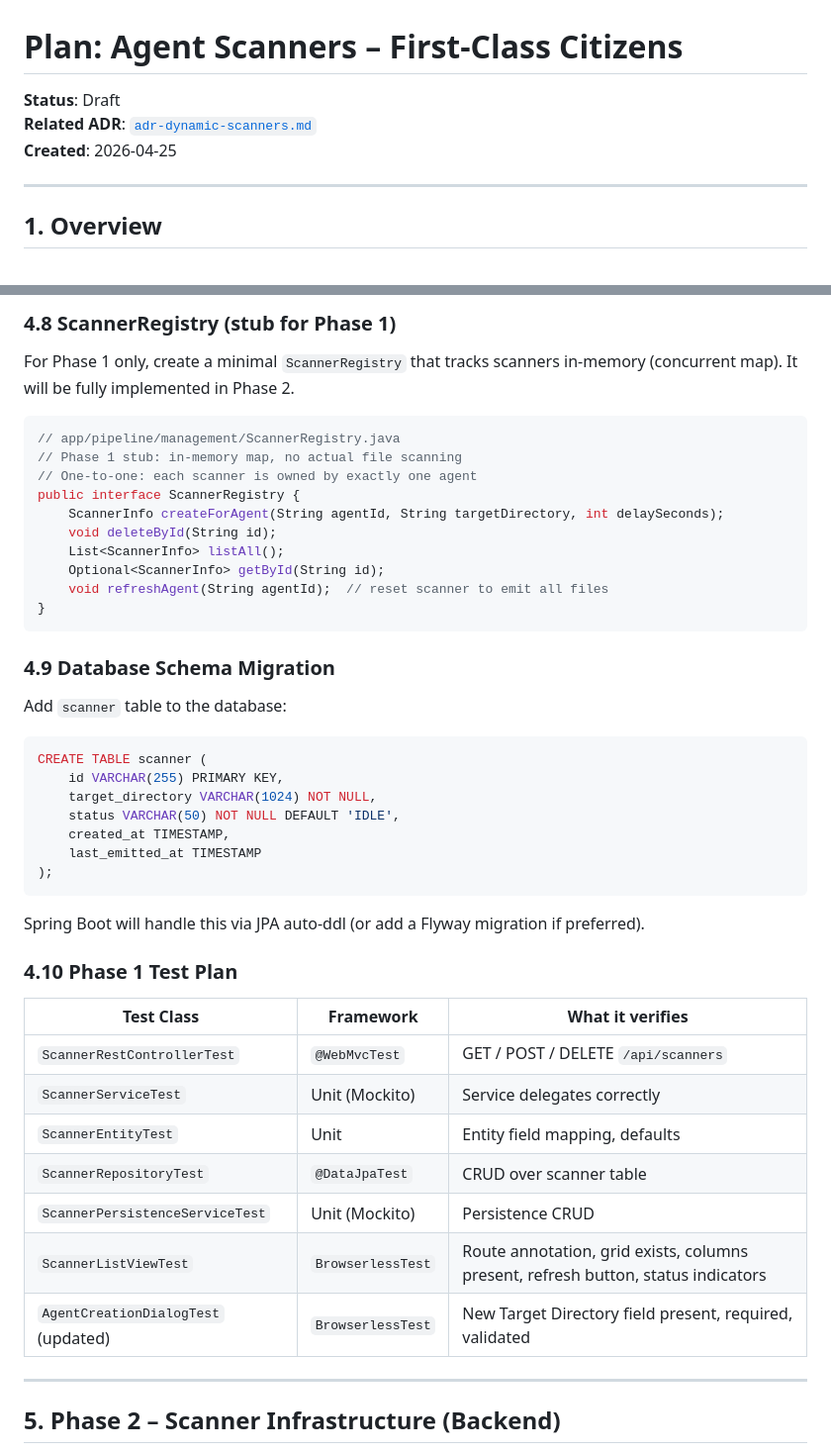
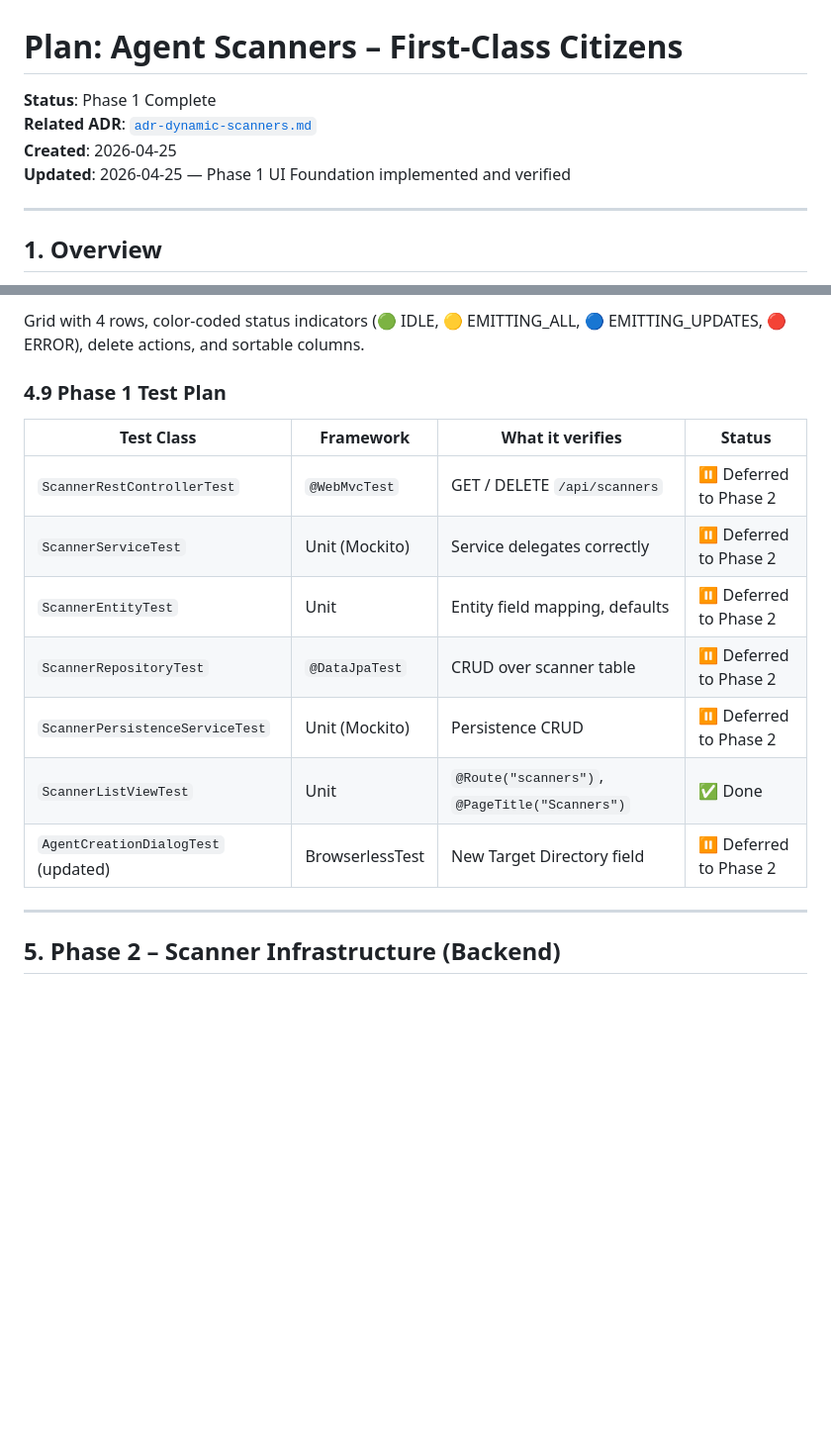
Before and after one commit to HaydenDekker/ai-workflow, a Markdown page: project/plans/agent-scanners.md, 2 parts joined by grey strips. Shown at 99% size. Rendered like a GitHub page; blank space fills up the shorter version.

````diff
--- a/project/plans/agent-scanners.md
+++ b/project/plans/agent-scanners.md
@@ -1,8 +1,9 @@
 # Plan: Agent Scanners – First-Class Citizens
 
-**Status**: Draft
+**Status**: Phase 1 Complete
 **Related ADR**: [`adr-dynamic-scanners.md`](../adrs/adr-dynamic-scanners.md)
 **Created**: 2026-04-25
+**Updated**: 2026-04-25 — Phase 1 UI Foundation implemented and verified
 
 ---
 
@@ -308,48 +330,17 @@ Validation: `targetDirectory` must be a non-blank absolute path (starts with `/`
 
-### 4.8 ScannerRegistry (stub for Phase 1)
+Grid with 4 rows, color-coded status indicators (🟢 IDLE, 🟡 EMITTING_ALL, 🔵 EMITTING_UPDATES, 🔴 ERROR), delete actions, and sortable columns.
 
-For Phase 1 only, create a minimal `ScannerRegistry` that tracks scanners in-memory (concurrent map). It will be fully implemented in Phase 2.
+### 4.9 Phase 1 Test Plan
 
-```java
-// app/pipeline/management/ScannerRegistry.java
-// Phase 1 stub: in-memory map, no actual file scanning
-// One-to-one: each scanner is owned by exactly one agent
-public interface ScannerRegistry {
-    ScannerInfo createForAgent(String agentId, String targetDirectory, int delaySeconds);
-    void deleteById(String id);
-    List<ScannerInfo> listAll();
-    Optional<ScannerInfo> getById(String id);
-    void refreshAgent(String agentId);  // reset scanner to emit all files
-}
-```
-
-### 4.9 Database Schema Migration
-
-Add `scanner` table to the database:
-
-```sql
-CREATE TABLE scanner (
-    id VARCHAR(255) PRIMARY KEY,
-    target_directory VARCHAR(1024) NOT NULL,
-    status VARCHAR(50) NOT NULL DEFAULT 'IDLE',
-    created_at TIMESTAMP,
-    last_emitted_at TIMESTAMP
-);
-```
-
-Spring Boot will handle this via JPA auto-ddl (or add a Flyway migration if preferred).
-
-### 4.10 Phase 1 Test Plan
-
-| Test Class | Framework | What it verifies |
-|------------|-----------|------------------|
-| `ScannerRestControllerTest` | `@WebMvcTest` | GET / POST / DELETE `/api/scanners` |
-| `ScannerServiceTest` | Unit (Mockito) | Service delegates correctly |
-| `ScannerEntityTest` | Unit | Entity field mapping, defaults |
-| `ScannerRepositoryTest` | `@DataJpaTest` | CRUD over scanner table |
-| `ScannerPersistenceServiceTest` | Unit (Mockito) | Persistence CRUD |
-| `ScannerListViewTest` | `BrowserlessTest` | Route annotation, grid exists, columns present, refresh button, status indicators |
-| `AgentCreationDialogTest` (updated) | `BrowserlessTest` | New Target Directory field present, required, validated |
+| Test Class | Framework | What it verifies | Status |
+|------------|-----------|------------------|--------|
+| `ScannerRestControllerTest` | `@WebMvcTest` | GET / DELETE `/api/scanners` | ⏸ Deferred to Phase 2 |
+| `ScannerServiceTest` | Unit (Mockito) | Service delegates correctly | ⏸ Deferred to Phase 2 |
+| `ScannerEntityTest` | Unit | Entity field mapping, defaults | ⏸ Deferred to Phase 2 |
+| `ScannerRepositoryTest` | `@DataJpaTest` | CRUD over scanner table | ⏸ Deferred to Phase 2 |
+| `ScannerPersistenceServiceTest` | Unit (Mockito) | Persistence CRUD | ⏸ Deferred to Phase 2 |
+| `ScannerListViewTest` | Unit | `@Route("scanners")`, `@PageTitle("Scanners")` | ✅ Done |
+| `AgentCreationDialogTest` (updated) | BrowserlessTest | New Target Directory field | ⏸ Deferred to Phase 2 |
 
 ---
 
````
Also changed, not shown: other parts of project/plans/agent-scanners.md (+125 -93 lines).
